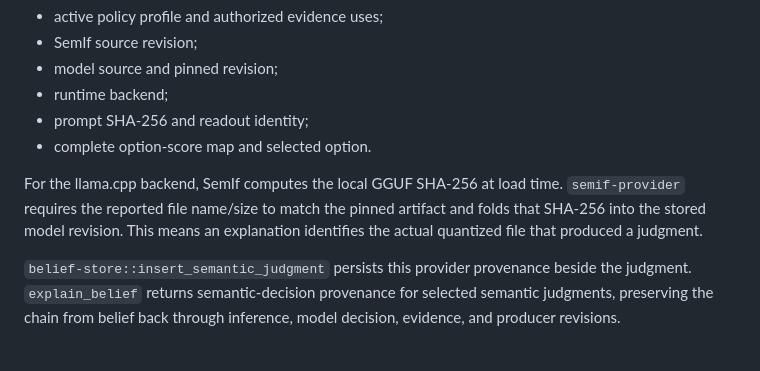
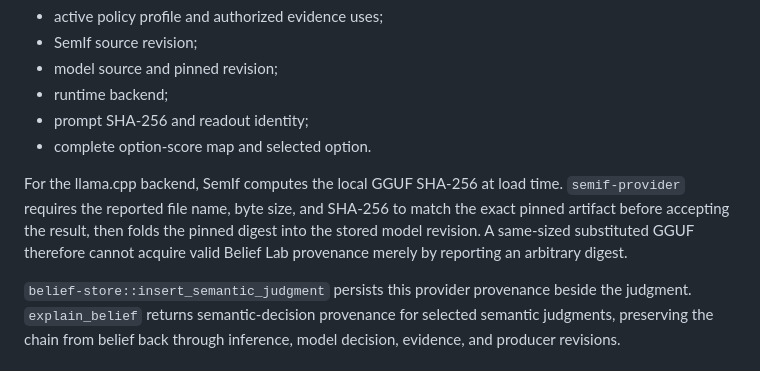
Before and after one commit to moritzbrantner/belief-lab, a Markdown page: docs/SEMANTIC_DECISIONS.md, the part around the change. Rendered like a GitHub page.

Commit message:
Document exact GGUF provenance binding

```diff
--- a/docs/SEMANTIC_DECISIONS.md
+++ b/docs/SEMANTIC_DECISIONS.md
@@ -65,6 +65,6 @@ Every accepted result retains:
 - prompt SHA-256 and readout identity;
 - complete option-score map and selected option.
 
-For the llama.cpp backend, SemIf computes the local GGUF SHA-256 at load time. `semif-provider` requires the reported file name/size to match the pinned artifact and folds that SHA-256 into the stored model revision. This means an explanation identifies the actual quantized file that produced a judgment.
+For the llama.cpp backend, SemIf computes the local GGUF SHA-256 at load time. `semif-provider` requires the reported file name, byte size, and SHA-256 to match the exact pinned artifact before accepting the result, then folds the pinned digest into the stored model revision. A same-sized substituted GGUF therefore cannot acquire valid Belief Lab provenance merely by reporting an arbitrary digest.
 
 `belief-store::insert_semantic_judgment` persists this provider provenance beside the judgment. `explain_belief` returns semantic-decision provenance for selected semantic judgments, preserving the chain from belief back through inference, model decision, evidence, and producer revisions.
```
